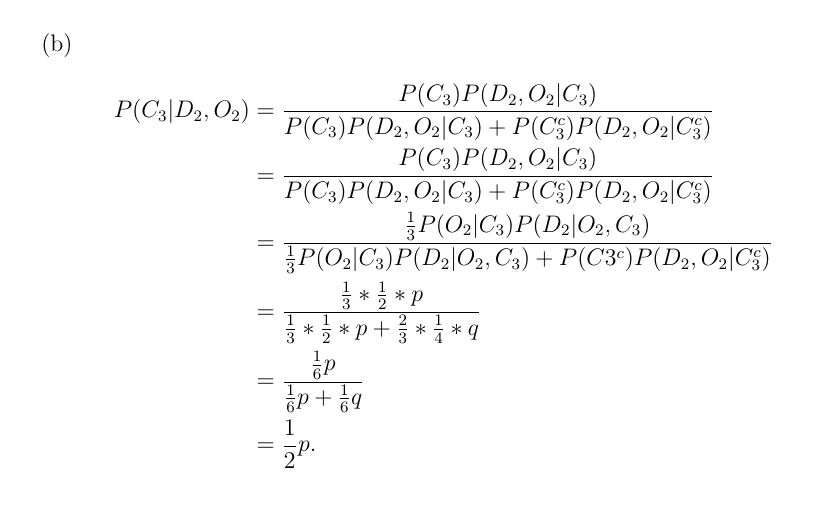
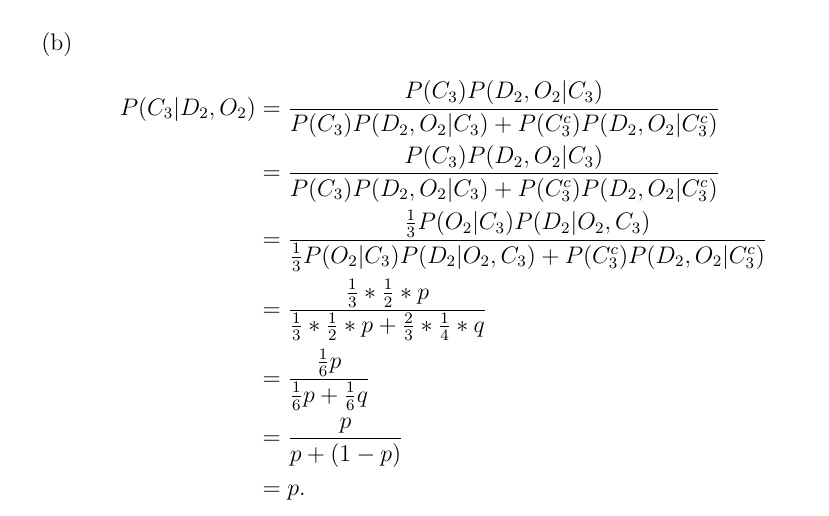
Before and after one commit to fifthist/Introduction-To-Probability-Blitzstein-Solutions, a LaTeX book (src/index.tex, which reads src/chapters/2/sections/monty_hall/problems/43.tex): part of page 40 of 116, cut so that both start at the same text. Compiled offline with pdfLaTeX.

Commit message:
Corrected Chapter 2, 43b.

```diff
--- a/src/chapters/2/sections/monty_hall/problems/43.tex
+++ b/src/chapters/2/sections/monty_hall/problems/43.tex
@@ -25,10 +25,11 @@ O_{2} | C_{3}) + P(C_{3}^{c})P(D_{2}, O_{2} | C_{3}^{c})} \\
 &= \frac{P(C_{3})P(D_{2}, O_{2} | C_{3})}{P(C_{3})P(D_{2}, O_{2} | C_{3}) + P(C_
 {3}^{c})P(D_{2}, O_{2} | C_{3}^{c})} \\
 &= \frac{\frac{1}{3}P(O_{2}|C_{3})P(D_{2}|O_{2}, C_{3})}{\frac{1}{3}P(O_{2}|C_
-{3})P(D_{2}|O_{2}, C_{3}) + P(C{3}^{c})P(D_{2}, O_{2} | C_{3}^{c})} \\
+{3})P(D_{2}|O_{2}, C_{3}) + P(C_{3}^{c})P(D_{2}, O_{2} | C_{3}^{c})} \\
 &= \frac{\frac{1}{3}*\frac{1}{2}*p}{\frac{1}{3}*\frac{1}{2}*p + \frac{2}
 {3}*\frac{1}{4}*q} \\
 &= \frac{\frac{1}{6}p}{\frac{1}{6}p + \frac{1}{6}q} \\
-&= \frac{1}{2}p.
+&= \frac{p}{p+(1-p)} \\
+&= p.
 \end{align*}
 \end{enumerate}
```
